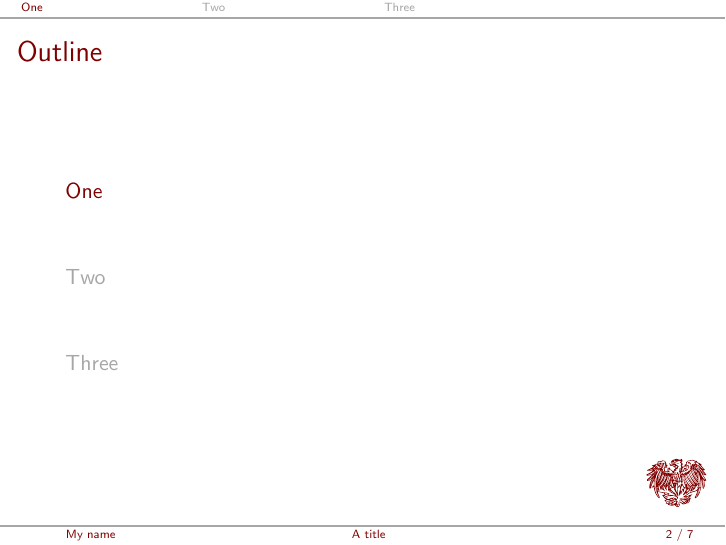
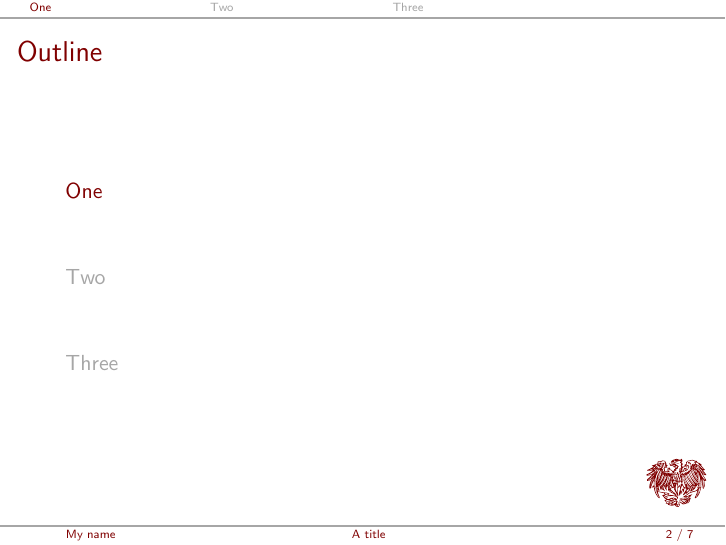
Before and after one commit to tobiasdelpozo/beamer_uchicago, LaTeX slides (deck_template.tex): page 2 of 7. Compiled offline with pdfLaTeX.

Commit message:
Add files via upload

```diff
--- a/deck_template.tex
+++ b/deck_template.tex
@@ -94,7 +94,9 @@
 	\leavevmode%
 \hbox{%
 		\setbeamercolor{section in toc}{fg=maroon}
-	  \begin{beamercolorbox}[wd=\paperwidth,ht=2.25ex,dp=1ex,center]{text}
+		\setbeamercolor{section in toc shaded}{fg=greystone}
+		\setbeamertemplate{section in toc shaded}[default][100]
+	  \begin{beamercolorbox}[wd=\paperwidth,ht=2.25ex,dp=1ex,center]{}
 		\insertsectionnavigationhorizontal{\paperwidth}{}{\hfill\hfill}
 	\end{beamercolorbox}
 }
```
